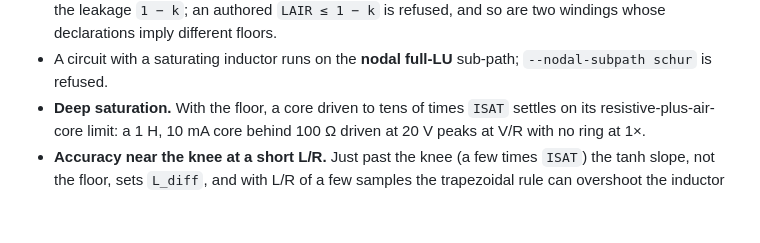
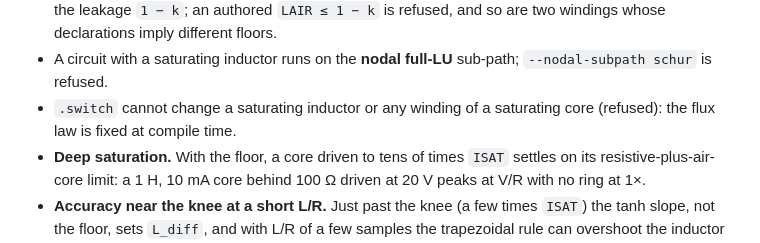
Before and after one commit to hal0zer0/melange, a Markdown page: docs/limitations.md, the part around the change. Rendered like a GitHub page; blank space fills up the shorter version.

```diff
--- a/docs/limitations.md
+++ b/docs/limitations.md
@@ -223,6 +223,8 @@ Separately, the authentic-noise feature carries a runtime-settable noise tempera
   windings whose declarations imply different floors.
 - A circuit with a saturating inductor runs on the **nodal full-LU** sub-path;
   `--nodal-subpath schur` is refused.
+- `.switch` cannot change a saturating inductor or any winding of a
+  saturating core (refused): the flux law is fixed at compile time.
 - **Deep saturation.** With the floor, a core driven to tens of times `ISAT`
   settles on its resistive-plus-air-core limit: a 1 H, 10 mA core behind 100 Ω
   driven at 20 V peaks at V/R with no ring at 1×.
```
Also changed, not shown: docs/aidocs/SATURATING_TRANSFORMERS.md (+2 -0 lines).
